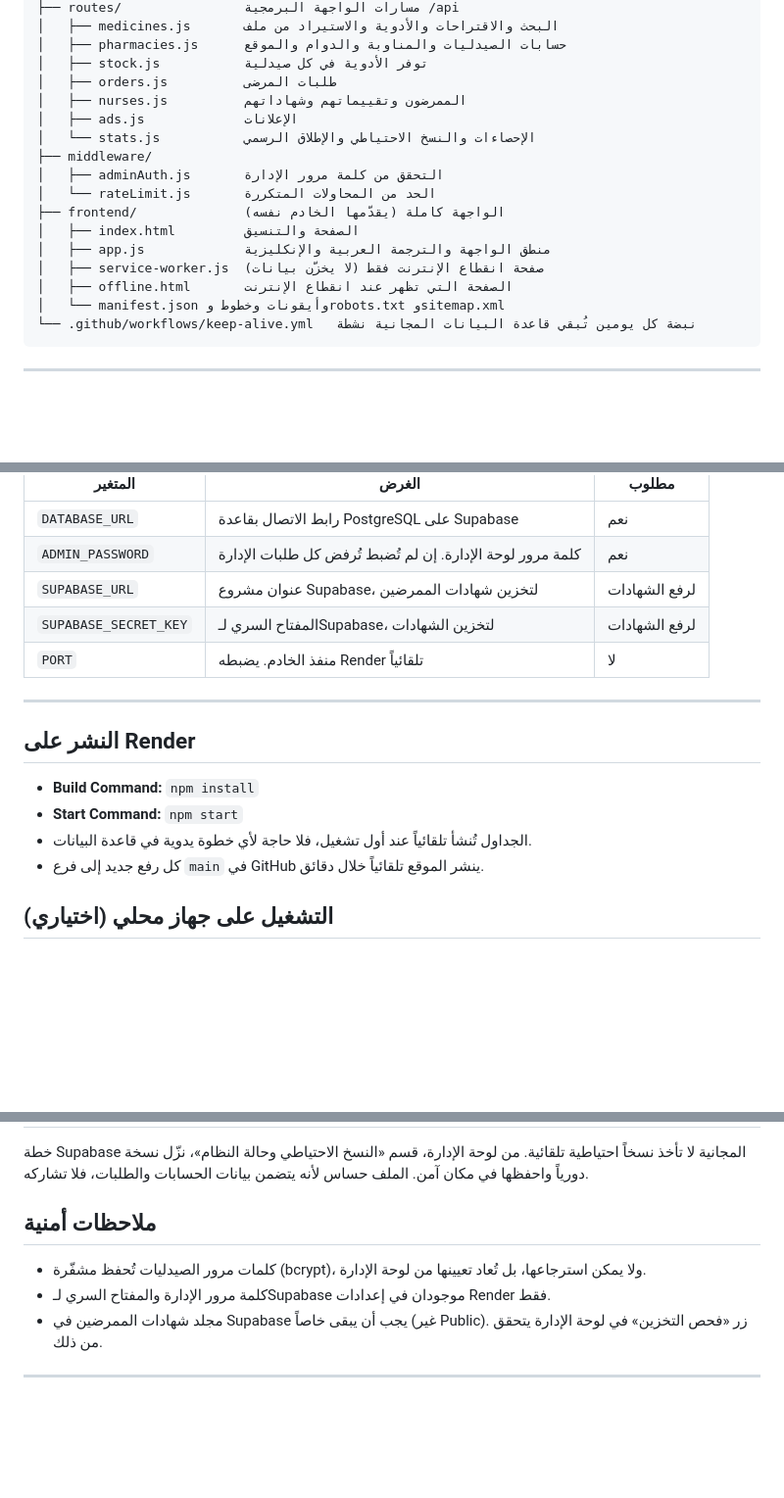
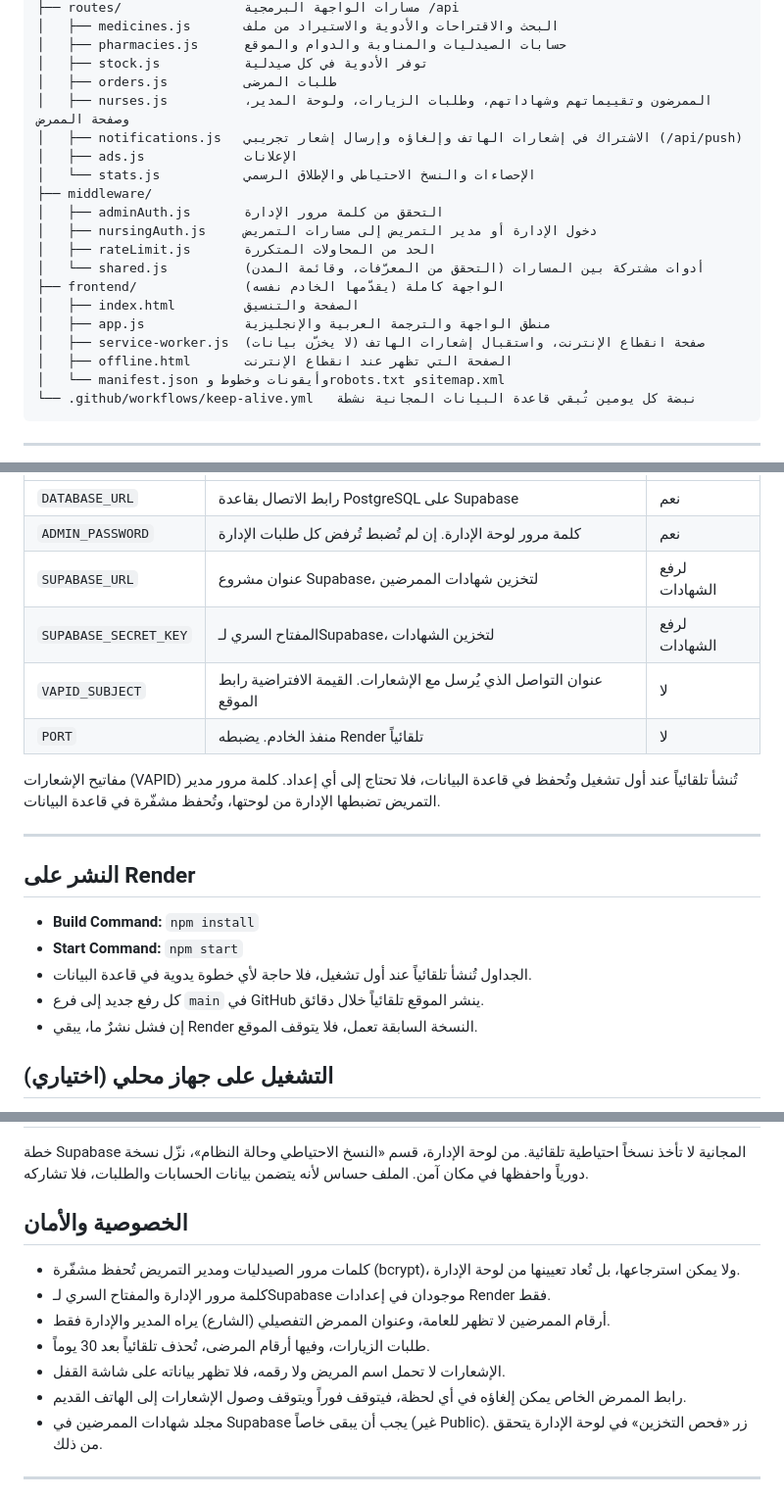
Before and after one commit to maiare258-alt/dawaai-jahez, a Markdown page: README.md, 3 parts joined by grey strips. Shown at 98% size. Rendered like a GitHub page; blank space fills up the shorter version.

```diff
--- a/README.md
+++ b/README.md
@@ -54,16 +73,19 @@
 │   ├── pharmacies.js      حسابات الصيدليات والمناوبة والدوام والموقع
 │   ├── stock.js           توفر الأدوية في كل صيدلية
 │   ├── orders.js          طلبات المرضى
-│   ├── nurses.js          الممرضون وتقييماتهم وشهاداتهم
+│   ├── nurses.js          الممرضون وتقييماتهم وشهاداتهم، وطلبات الزيارات، ولوحة المدير، وصفحة الممرض
+│   ├── notifications.js   الاشتراك في إشعارات الهاتف وإلغاؤه وإرسال إشعار تجريبي (/api/push)
 │   ├── ads.js             الإعلانات
 │   └── stats.js           الإحصاءات والنسخ الاحتياطي والإطلاق الرسمي
 ├── middleware/
 │   ├── adminAuth.js       التحقق من كلمة مرور الإدارة
-│   └── rateLimit.js       الحد من المحاولات المتكررة
+│   ├── nursingAuth.js     دخول الإدارة أو مدير التمريض إلى مسارات التمريض
+│   ├── rateLimit.js       الحد من المحاولات المتكررة
+│   └── shared.js          أدوات مشتركة بين المسارات (التحقق من المعرّفات، وقائمة المدن)
 ├── frontend/              الواجهة كاملة (يقدّمها الخادم نفسه)
 │   ├── index.html         الصفحة والتنسيق
-│   ├── app.js             منطق الواجهة والترجمة العربية والإنكليزية
-│   ├── service-worker.js  صفحة انقطاع الإنترنت فقط (لا يخزّن بيانات)
+│   ├── app.js             منطق الواجهة والترجمة العربية والإنجليزية
+│   ├── service-worker.js  صفحة انقطاع الإنترنت، واستقبال إشعارات الهاتف (لا يخزّن بيانات)
 │   ├── offline.html       الصفحة التي تظهر عند انقطاع الإنترنت
 │   └── manifest.json وأيقونات وخطوط وrobots.txt وsitemap.xml
 └── .github/workflows/keep-alive.yml   نبضة كل يومين تُبقي قاعدة البيانات المجانية نشطة
@@ -81,7 +103,10 @@
 | `ADMIN_PASSWORD` | كلمة مرور لوحة الإدارة. إن لم تُضبط تُرفض كل طلبات الإدارة | نعم |
 | `SUPABASE_URL` | عنوان مشروع Supabase، لتخزين شهادات الممرضين | لرفع الشهادات |
 | `SUPABASE_SECRET_KEY` | المفتاح السري لـSupabase، لتخزين الشهادات | لرفع الشهادات |
+| `VAPID_SUBJECT` | عنوان التواصل الذي يُرسل مع الإشعارات. القيمة الافتراضية رابط الموقع | لا |
 | `PORT` | منفذ الخادم. يضبطه Render تلقائياً | لا |
+
+مفاتيح الإشعارات (VAPID) تُنشأ تلقائياً عند أول تشغيل وتُحفظ في قاعدة البيانات، فلا تحتاج إلى أي إعداد. كلمة مرور مدير التمريض تضبطها الإدارة من لوحتها، وتُحفظ مشفّرة في قاعدة البيانات.
 
 ---
 
@@ -91,6 +116,7 @@
 - **Start Command:** `npm start`
 - الجداول تُنشأ تلقائياً عند أول تشغيل، فلا حاجة لأي خطوة يدوية في قاعدة البيانات.
 - كل رفع جديد إلى فرع `main` في GitHub ينشر الموقع تلقائياً خلال دقائق.
+- إن فشل نشرٌ ما، يبقي Render النسخة السابقة تعمل، فلا يتوقف الموقع.
 
 ## التشغيل على جهاز محلي (اختياري)
 
@@ -105,10 +131,14 @@
 
 خطة Supabase المجانية لا تأخذ نسخاً احتياطية تلقائية. من لوحة الإدارة، قسم «النسخ الاحتياطي وحالة النظام»، نزّل نسخة دورياً واحفظها في مكان آمن. الملف حساس لأنه يتضمن بيانات الحسابات والطلبات، فلا تشاركه.
 
-## ملاحظات أمنية
+## الخصوصية والأمان
 
-- كلمات مرور الصيدليات تُحفظ مشفّرة (bcrypt)، ولا يمكن استرجاعها، بل تُعاد تعيينها من لوحة الإدارة.
+- كلمات مرور الصيدليات ومدير التمريض تُحفظ مشفّرة (bcrypt)، ولا يمكن استرجاعها، بل تُعاد تعيينها من لوحة الإدارة.
 - كلمة مرور الإدارة والمفتاح السري لـSupabase موجودان في إعدادات Render فقط.
+- أرقام الممرضين لا تظهر للعامة، وعنوان الممرض التفصيلي (الشارع) يراه المدير والإدارة فقط.
+- طلبات الزيارات، وفيها أرقام المرضى، تُحذف تلقائياً بعد 30 يوماً.
+- الإشعارات لا تحمل اسم المريض ولا رقمه، فلا تظهر بياناته على شاشة القفل.
+- رابط الممرض الخاص يمكن إلغاؤه في أي لحظة، فيتوقف فوراً ويتوقف وصول الإشعارات إلى الهاتف القديم.
 - مجلد شهادات الممرضين في Supabase يجب أن يبقى خاصاً (غير Public). زر «فحص التخزين» في لوحة الإدارة يتحقق من ذلك.
 
 ---
```
Also changed, not shown: other parts of README.md (+27 -8 lines).
